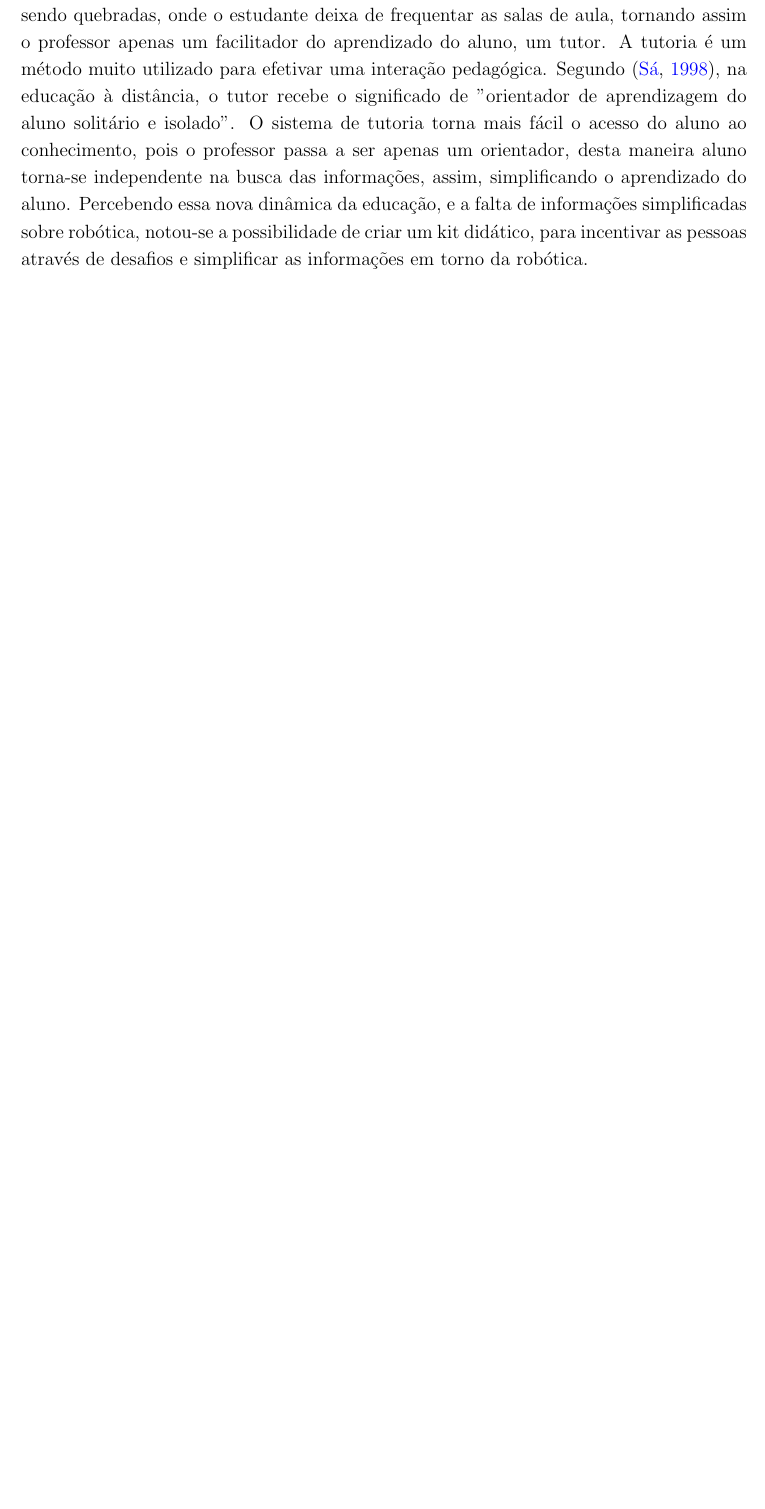
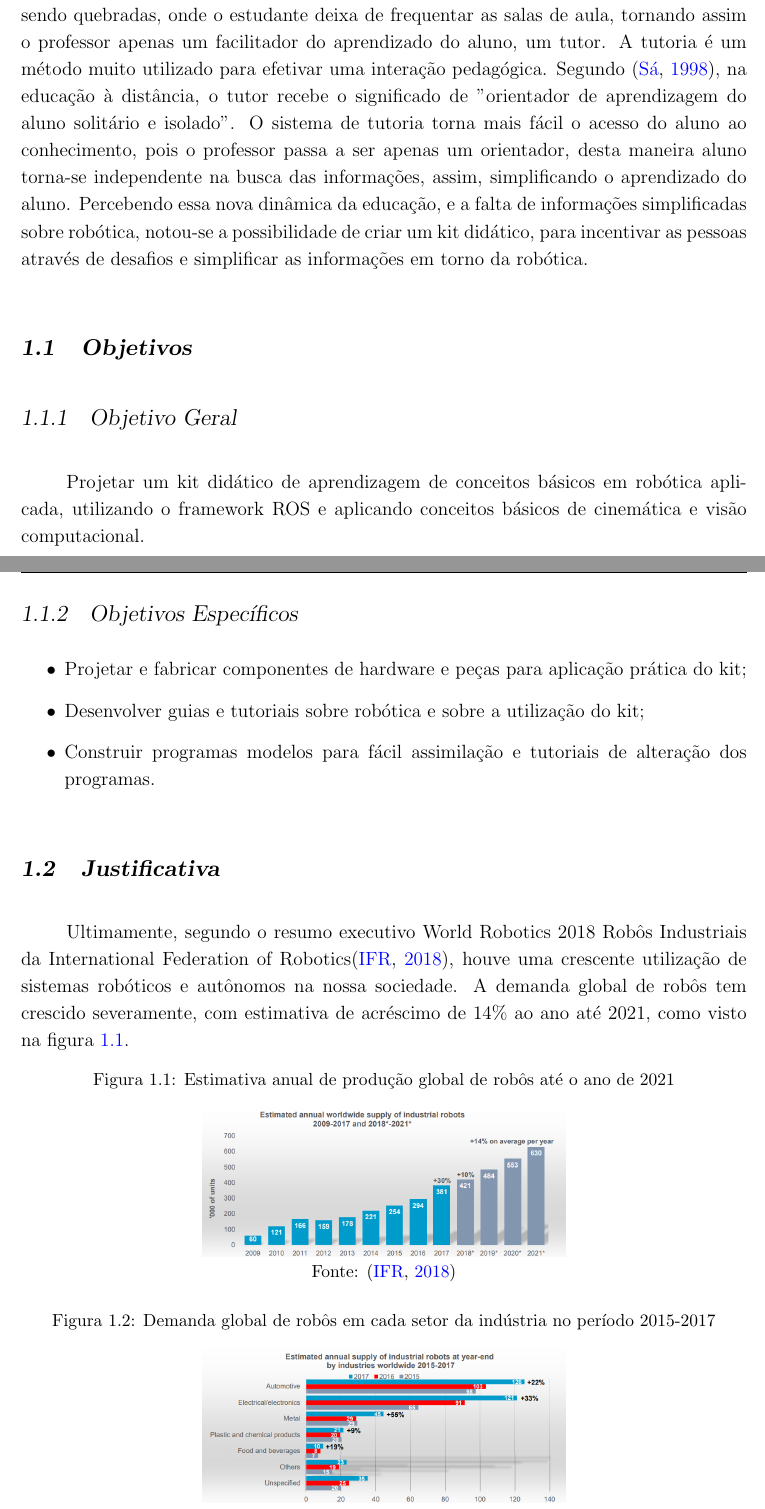
Before and after one commit to vitinhorez/learnbotics_monografia, a LaTeX thesis (theopraxtcc.tex, which reads Chapters/ChapterOne.tex): part of page 13 of 58 before the commit and two parts of pages 13 and 14 of 59 after it, the two joined at a grey line, cut so that both start at the same text, the shorter picture padded with empty space. Compiled offline with pdfLaTeX.

Commit message:
added objetivos e justificativas

```diff
--- a/Chapters/ChapterOne.tex
+++ b/Chapters/ChapterOne.tex
@@ -10,4 +10,31 @@ Quando se ouve falar em robôs, logo associa-se a algo de extrema complexidade.
 No meio educacional, a palavra didática está presente de forma quase que impreterível, afinal, materiais didáticos, livros, projetos e a própria didática como um instrumento qualificador do professor, são componentes fundamentais do cotidiano educacional. Porém é notório que barreiras na educação da atualidade estão sendo quebradas, onde o estudante deixa de frequentar as salas de aula, tornando assim o professor apenas um facilitador do aprendizado do aluno, um tutor. A tutoria é um método muito utilizado para efetivar uma interação pedagógica. Segundo \cite{sa1998}, na educação à distância, o tutor recebe o significado de "orientador de aprendizagem do aluno solitário e isolado".
 O sistema de tutoria torna mais fácil o acesso do aluno ao conhecimento, pois o professor passa a ser apenas um orientador, desta maneira aluno torna-se independente na busca das informações, assim, simplificando o aprendizado do aluno. Percebendo essa nova dinâmica da educação, e a falta de informações simplificadas sobre robótica, notou-se a possibilidade de criar um kit didático, para incentivar as pessoas através de desafios e simplificar as informações em torno da robótica.
 
+%-------New Section-----------
 
+\section{Objetivos}
+\subsection{Objetivo Geral}
+Projetar um kit didático de aprendizagem de conceitos básicos em robótica aplicada, utilizando o framework ROS e aplicando conceitos básicos de cinemática e visão computacional.
+
+\subsection{Objetivos Específicos}
+\begin{itemize}
+	\item Projetar e fabricar componentes de hardware e peças para aplicação prática do kit;
+	\item Desenvolver guias e tutoriais sobre robótica e sobre a utilização do kit;
+	\item Construir programas modelos para fácil assimilação e tutoriais de alteração dos programas.
+
+\end{itemize}
+
+%-----------New Section----------------------
+\section{Justificativa}
+Ultimamente, segundo o resumo executivo World Robotics 2018 Robôs Industriais da International Federation of Robotics\cite{ifr2018}, houve uma crescente utilização de sistemas robóticos e autônomos na nossa sociedade. A demanda global de robôs tem crescido severamente, com estimativa de acréscimo de 14\% ao ano até 2021, como visto na figura~\ref{fig:just_1}.
+
+\begin{figure}[h!]										\caption{Estimativa anual de produção global de robôs até o ano de 2021} \label{fig:just_1}
+	\centering
+	\includegraphics[width=0.5\textwidth]{just_1.PNG}
+	\source{\cite{ifr2018}}
+\end{figure}
+
+\begin{figure}[h!]										\caption{Demanda global de robôs em cada setor da indústria no período 2015-2017} \label{fig:just_2}
+	\centering
+	\includegraphics[width=0.5\textwidth]{just_2.PNG}
+	\source{\cite{ifr2018}}
```
Also changed, not shown: References/referencias.bib (+7 -0 lines), Figures/just_1.png (added), Figures/just_2.png (added), theopraxtcc.pdf, Chapters/ChapterOne.tex (7 more changed lines).
